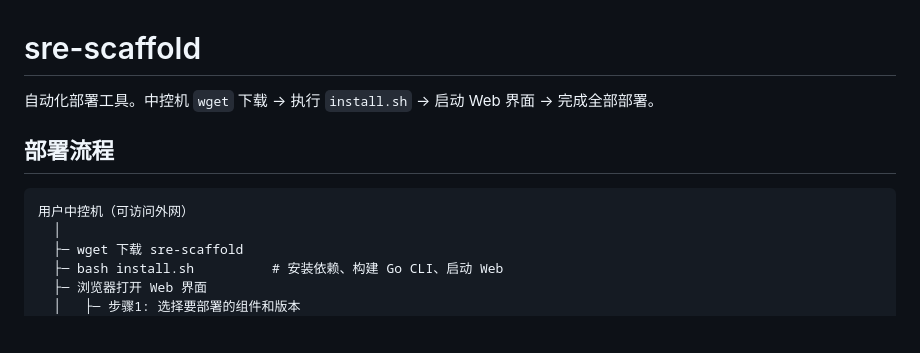
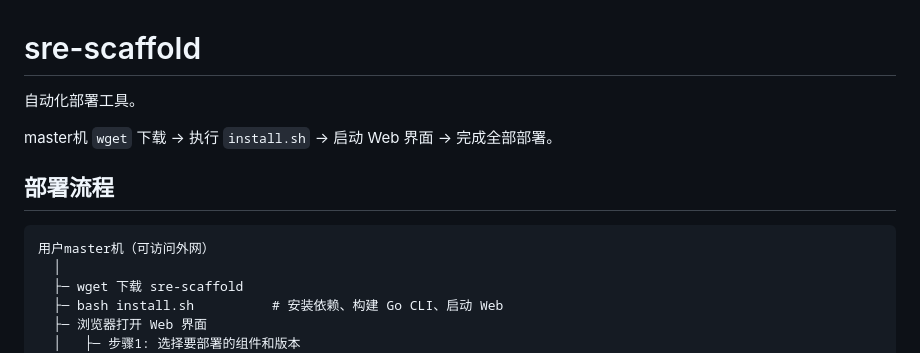
Before and after one commit to wLuobaiw/sre-scaffold, a Markdown page: README.md, the part around the change. Rendered like a GitHub page; blank space fills up the shorter version.

Commit message:
完善README.md

````diff
--- a/README.md
+++ b/README.md
@@ -1,11 +1,13 @@
 # sre-scaffold
 
-自动化部署工具。中控机 `wget` 下载 → 执行 `install.sh` → 启动 Web 界面 → 完成全部部署。
+自动化部署工具。
+
+master机 `wget` 下载 → 执行 `install.sh` → 启动 Web 界面 → 完成全部部署。
 
 ## 部署流程
 
 ```
-用户中控机（可访问外网）
+用户master机（可访问外网）
   │
   ├─ wget 下载 sre-scaffold
   ├─ bash install.sh          # 安装依赖、构建 Go CLI、启动 Web
````
